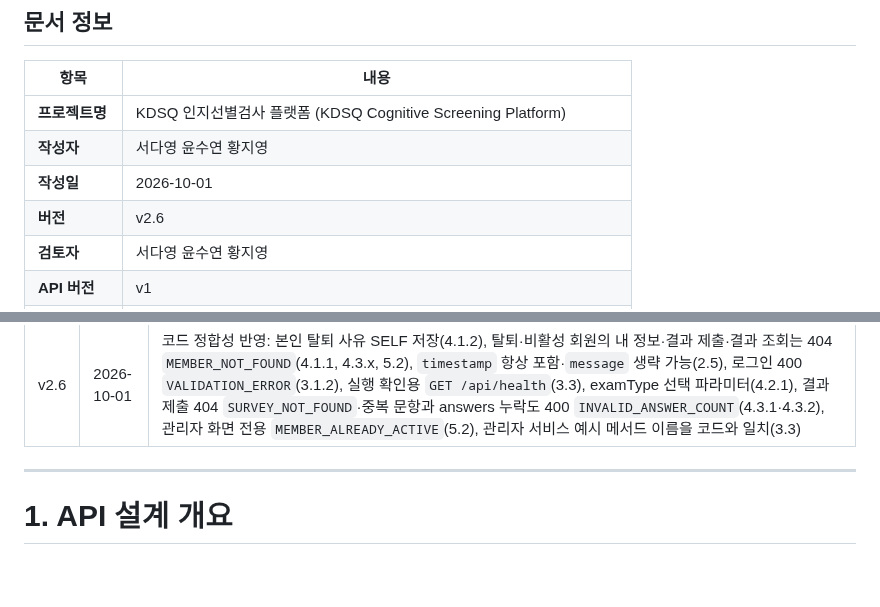
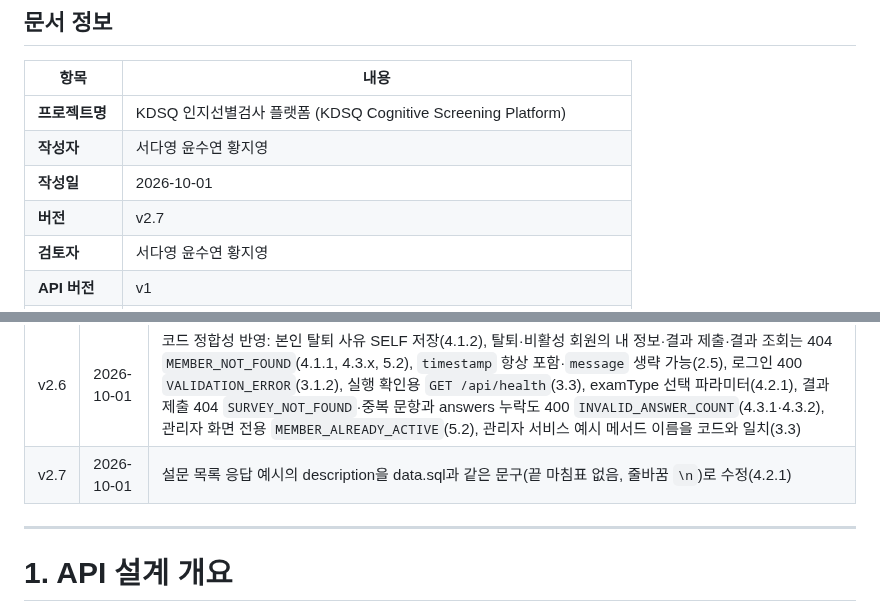
Before and after one commit to ekdud01/Mini_Project_2, a Markdown page: 필수제출문서/3.RESTAPI설계서_2조.md, 2 parts joined by grey strips. GitHub-like rendering; blank space fills up the shorter version.

Commit message:
docs: REST 설계서 설문 목록 응답 예시 안내 문구를 data.sql과 일치
Co-authored-by: jero-06 <jeeyoung345@gmail.com>

```diff
--- a/필수제출문서/3.RESTAPI설계서_2조.md
+++ b/필수제출문서/3.RESTAPI설계서_2조.md
@@ -7,7 +7,7 @@
 | **프로젝트명** | KDSQ 인지선별검사 플랫폼 (KDSQ Cognitive Screening Platform)            |
 | **작성자** | 서다영 윤수연 황지영                                                    |
 | **작성일** | 2026-10-01                                                     |
-| **버전** | v2.6                                                           |
+| **버전** | v2.7                                                           |
 | **검토자** | 서다영 윤수연 황지영                                                    |
 | **API 버전** | v1                                                             |
 | **Base URL** | http://localhost:8080/api (React 개발 서버에서는 Vite 프록시로 `/api` 호출) |
@@ -31,6 +31,7 @@
 | v2.4 | 2026-09-28 | 개발 착수 정합성 점검: 회원가입 응답에 createdAt 추가(3.1.1), 관리자 로그인 계정 조회 규칙 명시(3.3), 리프레시 토큰으로 API 호출 금지(3.3), 내 검사 이력 정렬·최대 크기 명시(4.3.4) |
 | v2.5 | 2026-09-28 | 회원가입 입력 검증 오류 문구를 확정해 화면(React)·Mock·서버가 같은 문구를 쓰도록 통일(3.1.1) |
 | v2.6 | 2026-10-01 | 코드 정합성 반영: 본인 탈퇴 사유 SELF 저장(4.1.2), 탈퇴·비활성 회원의 내 정보·결과 제출·결과 조회는 404 `MEMBER_NOT_FOUND`(4.1.1, 4.3.x, 5.2), `timestamp` 항상 포함·`message` 생략 가능(2.5), 로그인 400 `VALIDATION_ERROR`(3.1.2), 실행 확인용 `GET /api/health`(3.3), examType 선택 파라미터(4.2.1), 결과 제출 404 `SURVEY_NOT_FOUND`·중복 문항과 answers 누락도 400 `INVALID_ANSWER_COUNT`(4.3.1·4.3.2), 관리자 화면 전용 `MEMBER_ALREADY_ACTIVE`(5.2), 관리자 서비스 예시 메서드 이름을 코드와 일치(3.3) |
+| v2.7 | 2026-10-01 | 설문 목록 응답 예시의 description을 data.sql과 같은 문구(끝 마침표 없음, 줄바꿈 `\n`)로 수정(4.2.1) |
 
 ---
 
```
Also changed, not shown: other parts of 필수제출문서/3.RESTAPI설계서_2조.md (+2 -2 lines).
